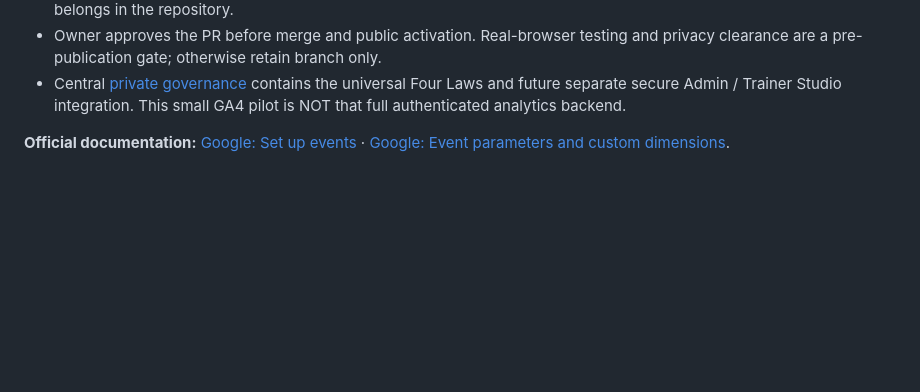
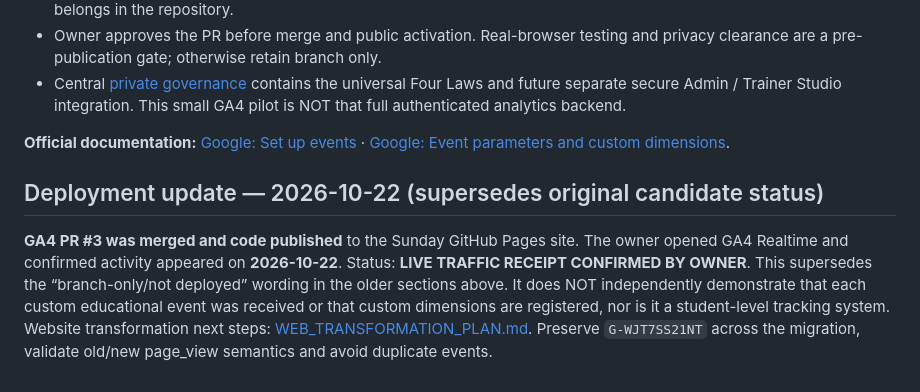
Before and after one commit to Dr-Torih/sunday-sheraton, a Markdown page: docs/GA4_ANALYTICS.md, the part around the change. Drawn GitHub-style; blank space fills up the shorter version.

Commit message:
docs: record owner-confirmed GA4 visit and professional site design gate

```diff
--- a/docs/GA4_ANALYTICS.md
+++ b/docs/GA4_ANALYTICS.md
@@ -41,3 +41,8 @@ All custom events send `cohort_id=sunday-sheraton`, `course_id=marketing`, `lect
 - Central [private governance](https://github.com/Dr-Torih/student-learning-portal) contains the universal Four Laws and future separate secure Admin / Trainer Studio integration. This small GA4 pilot is NOT that full authenticated analytics backend.
 
 **Official documentation:** [Google: Set up events](https://developers.google.com/analytics/devguides/collection/ga4/events) · [Google: Event parameters and custom dimensions](https://developers.google.com/analytics/devguides/collection/ga4/event-parameters).
+
+
+## Deployment update — 2026-10-22 (supersedes original candidate status)
+
+**GA4 PR #3 was merged and code published** to the Sunday GitHub Pages site. The owner opened GA4 Realtime and confirmed activity appeared on **2026-10-22**. Status: **LIVE TRAFFIC RECEIPT CONFIRMED BY OWNER**. This supersedes the “branch-only/not deployed” wording in the older sections above. It does NOT independently demonstrate that each custom educational event was received or that custom dimensions are registered, nor is it a student-level tracking system. Website transformation next steps: [WEB_TRANSFORMATION_PLAN.md](WEB_TRANSFORMATION_PLAN.md). Preserve `G-WJT7SS21NT` across the migration, validate old/new page_view semantics and avoid duplicate events.
```
